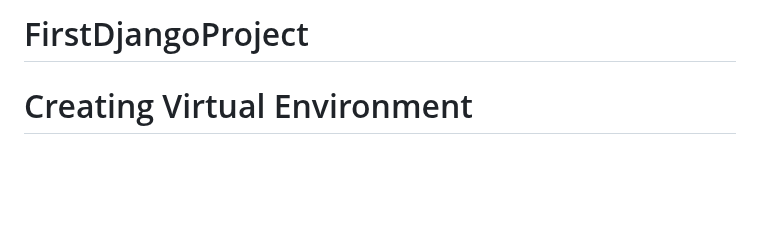
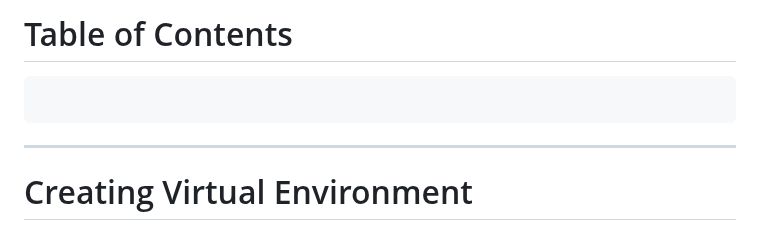
Before and after one commit to AhmedGamal7207/FirstDjangoProject, a Markdown page: README.md, the part around one of its changes. Rendered like a GitHub page; blank space fills up the shorter version.

````diff
--- a/README.md
+++ b/README.md
@@ -1,5 +1,9 @@
-# FirstDjangoProject
+# Table of Contents
 
+```toc
+```
+
+---
 # Creating Virtual Environment
 
 Go to the folder you want to create the project in then run this in CMD
````
Also changed, not shown: other parts of README.md (+3 -0 lines).
